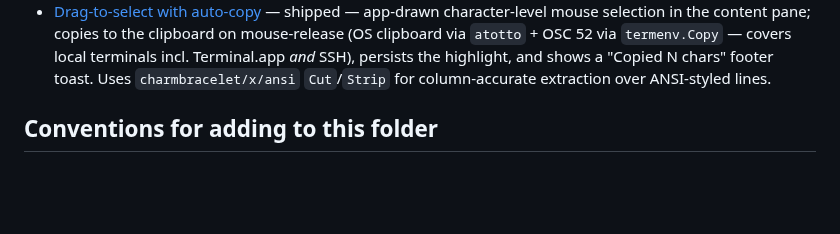
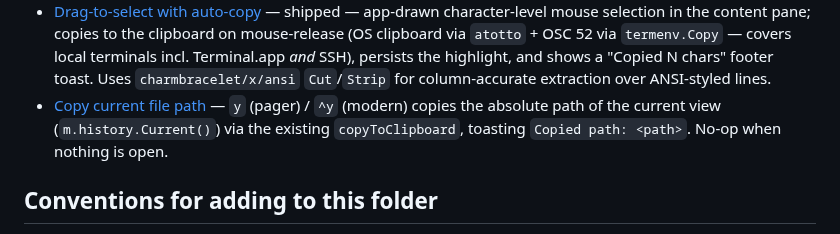
Before and after one commit to wilkes/hypogeum, a Markdown page: docs/index.md, the part around the change. Drawn GitHub-style; blank space fills up the shorter version.

Commit message:
docs: design for copy-current-file-path keybinding
y (pager) / ctrl+y (modern) copies the absolute path of the current
view via the existing copyToClipboard, toasting the result.

Co-Authored-By: Claude Opus 4.8 (1M context) <noreply@anthropic.com>

```diff
--- a/docs/index.md
+++ b/docs/index.md
@@ -45,6 +45,7 @@ Cross-cutting ideas that show up in multiple specs and packages. Each is its own
 - [Keybinding dialects](superpowers/specs/2026-05-31-keybinding-dialects-design.md) — two coherent presets: pager (default, vim/less idioms) and modern (VS Code/browser idioms), selected via a TOML config file at the OS-canonical user-config path.
 - [Glamour table wrap](superpowers/plans/2026-06-01-glamour-table-wrap.md) — upgrade Glamour 0.8.0 → 0.10.0 so long table cells wrap to multiple lines instead of being character-truncated mid-word. Pins `│`/`─` separators and disables Glamour's new in-table-links footer to preserve the existing URL-hiding + alignment invariants.
 - [Drag-to-select with auto-copy](superpowers/specs/2026-06-12-drag-to-select-copy-design.md) — shipped — app-drawn character-level mouse selection in the content pane; copies to the clipboard on mouse-release (OS clipboard via `atotto` + OSC 52 via `termenv.Copy` — covers local terminals incl. Terminal.app *and* SSH), persists the highlight, and shows a "Copied N chars" footer toast. Uses `charmbracelet/x/ansi` `Cut`/`Strip` for column-accurate extraction over ANSI-styled lines.
+- [Copy current file path](superpowers/specs/2026-06-12-copy-current-path-design.md) — `y` (pager) / `^y` (modern) copies the absolute path of the current view (`m.history.Current()`) via the existing `copyToClipboard`, toasting `Copied path: <path>`. No-op when nothing is open.
 
 ## Conventions for adding to this folder
 
```
Also changed, not shown: 1 other file.
